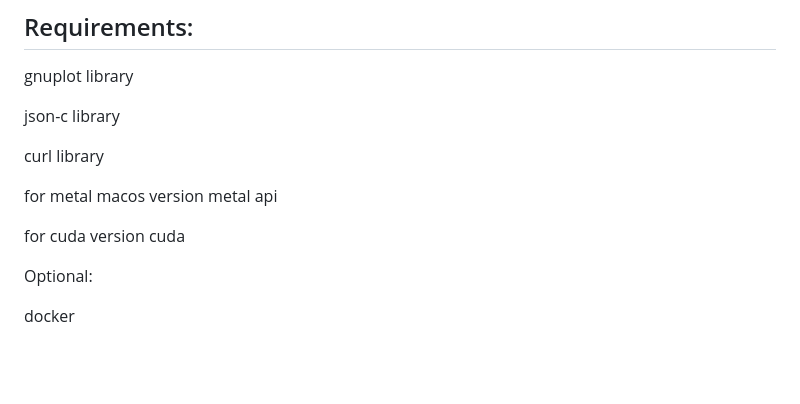
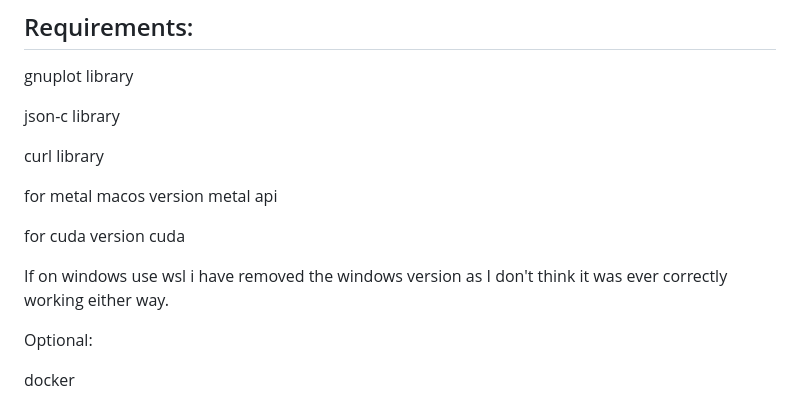
Before and after one commit to Okerew/Neural-Web, a Markdown page: README.md, the part around the change. Rendered like a GitHub page; blank space fills up the shorter version.

```diff
--- a/README.md
+++ b/README.md
@@ -41,6 +41,8 @@ curl library
 for metal macos version metal api
 
 for cuda version cuda
+
+If on windows use wsl i have removed the windows version as I don't think it was ever correctly working either way.
 
 Optional:
 
```
